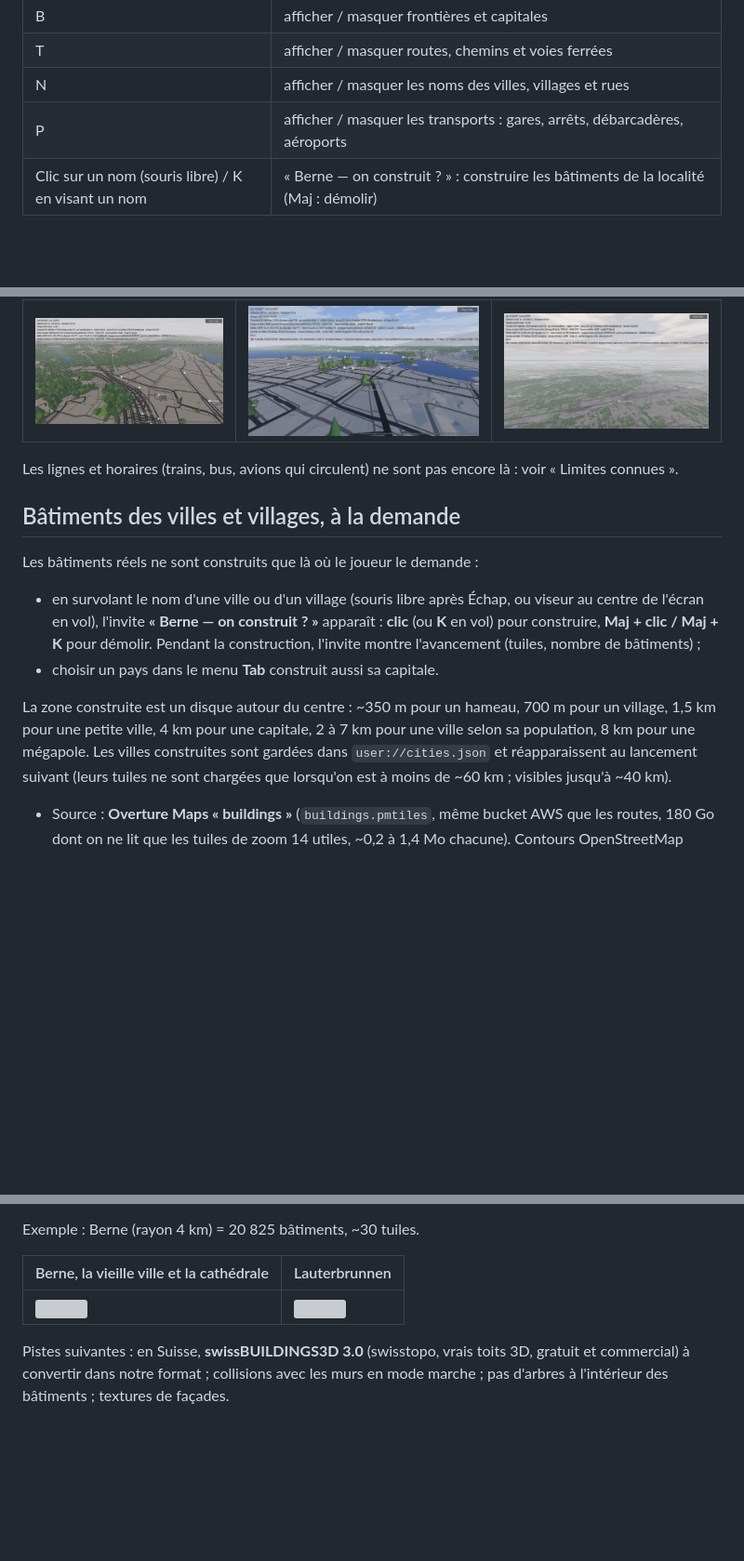
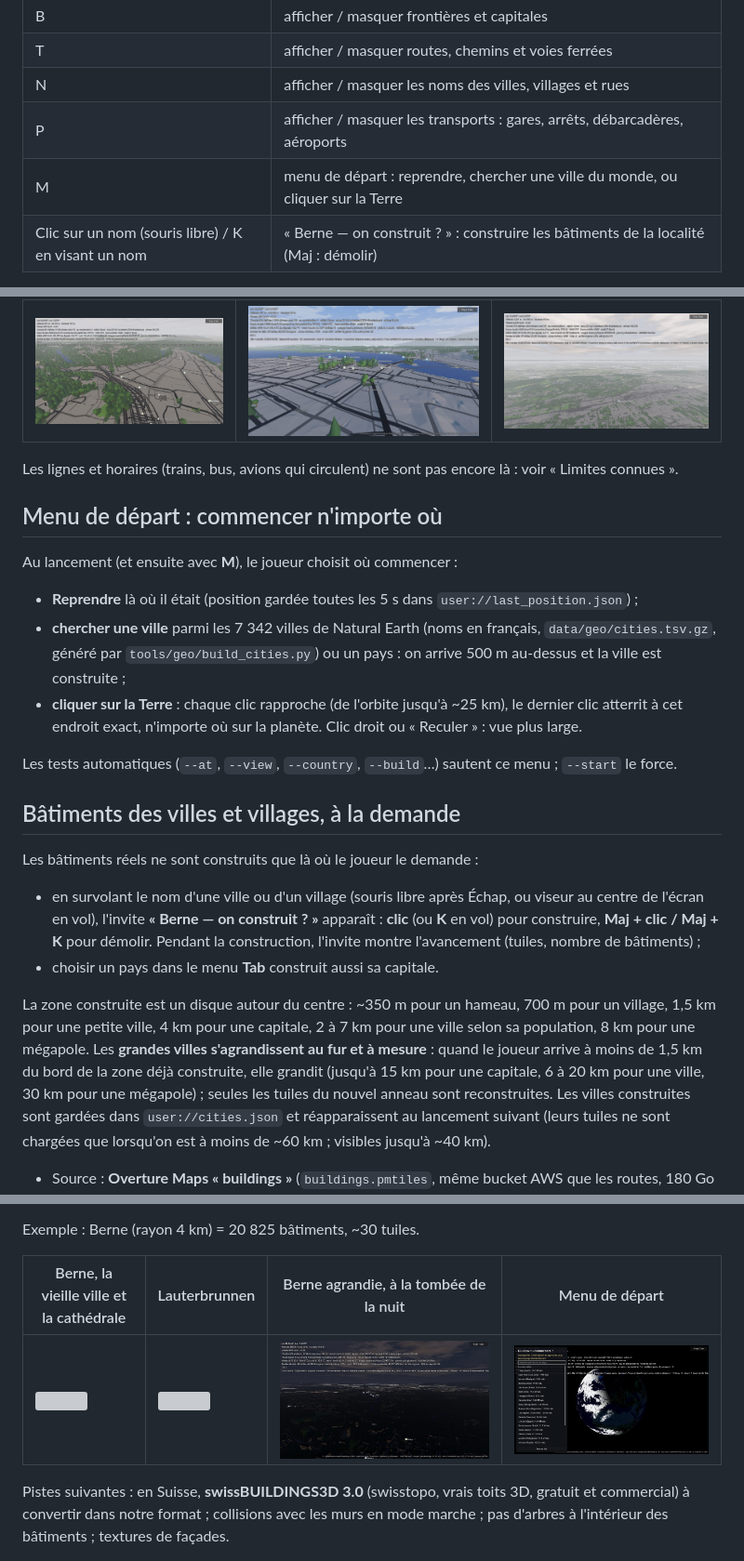
Before and after one commit to macgama/steam-earth, a Markdown page: README.md, 3 parts joined by grey strips. Shown at 93% size. Drawn GitHub-style; pictures changed too: docs/batiments-berne-nuit.jpg (added), docs/menu-depart.jpg (added); blank space fills up the shorter version; grey boxes are pictures that could not be loaded.

```diff
--- a/README.md
+++ b/README.md
@@ -33,6 +33,7 @@ On peut aller de la marche à pied jusqu'à l'orbite sans changer de scène.
 | T | afficher / masquer routes, chemins et voies ferrées |
 | N | afficher / masquer les noms des villes, villages et rues |
 | P | afficher / masquer les transports : gares, arrêts, débarcadères, aéroports |
+| M | menu de départ : reprendre, chercher une ville du monde, ou cliquer sur la Terre |
 | Clic sur un nom (souris libre) / K en visant un nom | « Berne — on construit ? » : construire les bâtiments de la localité (Maj : démolir) |
 
 La vitesse s'adapte à la hauteur au-dessus du sol : lente près du sol, très rapide en orbite.
@@ -190,6 +191,18 @@ de dépendre du bucket d'Overture : il suffit de changer `Overture.Bucket`.
 | ![](docs/transports-berne.jpg) | ![](docs/transports-geneve.jpg) | ![](docs/aeroport-zurich.jpg) |
 
 Les lignes et horaires (trains, bus, avions qui circulent) ne sont pas encore là : voir « Limites connues ».
+## Menu de départ : commencer n'importe où
+
+Au lancement (et ensuite avec **M**), le joueur choisit où commencer :
+
+- **Reprendre** là où il était (position gardée toutes les 5 s dans `user://last_position.json`) ;
+- **chercher une ville** parmi les 7 342 villes de Natural Earth (noms en français, `data/geo/cities.tsv.gz`, généré par
+  `tools/geo/build_cities.py`) ou un pays : on arrive 500 m au-dessus et la ville est construite ;
+- **cliquer sur la Terre** : chaque clic rapproche (de l'orbite jusqu'à ~25 km), le dernier clic atterrit à cet endroit
+  exact, n'importe où sur la planète. Clic droit ou « Reculer » : vue plus large.
+
+Les tests automatiques (`--at`, `--view`, `--country`, `--build`…) sautent ce menu ; `--start` le force.
+
 ## Bâtiments des villes et villages, à la demande
 
 Les bâtiments réels ne sont construits que là où le joueur le demande :
@@ -201,6 +214,9 @@ Les bâtiments réels ne sont construits que là où le joueur le demande :
 
 La zone construite est un disque autour du centre : ~350 m pour un hameau, 700 m pour un village, 1,5 km pour une
 petite ville, 4 km pour une capitale, 2 à 7 km pour une ville selon sa population, 8 km pour une mégapole.
+Les **grandes villes s'agrandissent au fur et à mesure** : quand le joueur arrive à moins de 1,5 km du bord de la zone
+déjà construite, elle grandit (jusqu'à 15 km pour une capitale, 6 à 20 km pour une ville, 30 km pour une mégapole) ;
+seules les tuiles du nouvel anneau sont reconstruites.
 Les villes construites sont gardées dans `user://cities.json` et réapparaissent au lancement suivant (leurs tuiles ne
 sont chargées que lorsqu'on est à moins de ~60 km ; visibles jusqu'à ~40 km).
 
@@ -218,9 +234,9 @@ sont chargées que lorsqu'on est à moins de ~60 km ; visibles jusqu'à ~40 km).
 
 Exemple : Berne (rayon 4 km) = 20 825 bâtiments, ~30 tuiles.
 
-| Berne, la vieille ville et la cathédrale | Lauterbrunnen |
-|---|---|
-| ![](docs/batiments-berne.jpg) | ![](docs/batiments-lauterbrunnen.jpg) |
+| Berne, la vieille ville et la cathédrale | Lauterbrunnen | Berne agrandie, à la tombée de la nuit | Menu de départ |
+|---|---|---|---|
+| ![](docs/batiments-berne.jpg) | ![](docs/batiments-lauterbrunnen.jpg) | ![](docs/batiments-berne-nuit.jpg) | ![](docs/menu-depart.jpg) |
 
 Pistes suivantes : en Suisse, **swissBUILDINGS3D 3.0** (swisstopo, vrais toits 3D, gratuit et commercial) à
 convertir dans notre format ; collisions avec les murs en mode marche ; pas d'arbres à l'intérieur des bâtiments ;
```
Also changed, not shown: other parts of README.md (+1 -0 lines), 8 other files.
